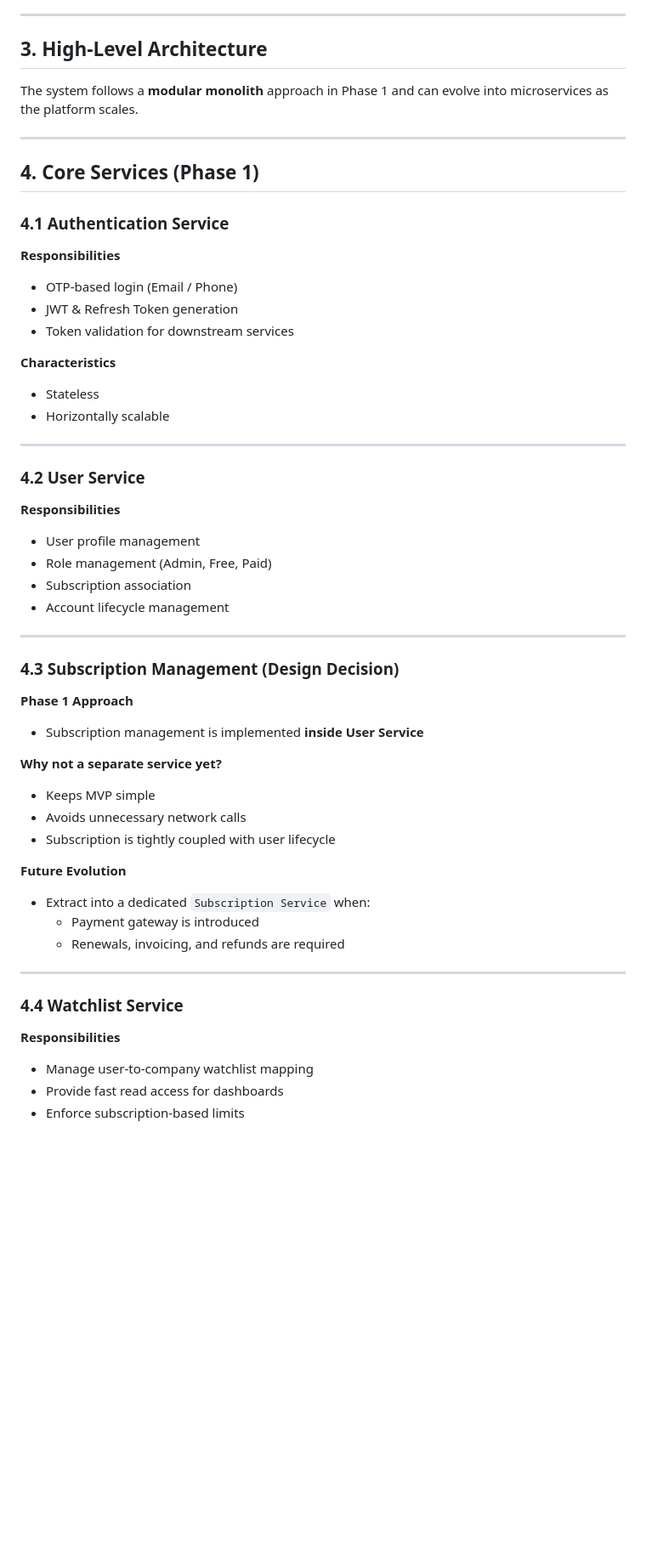
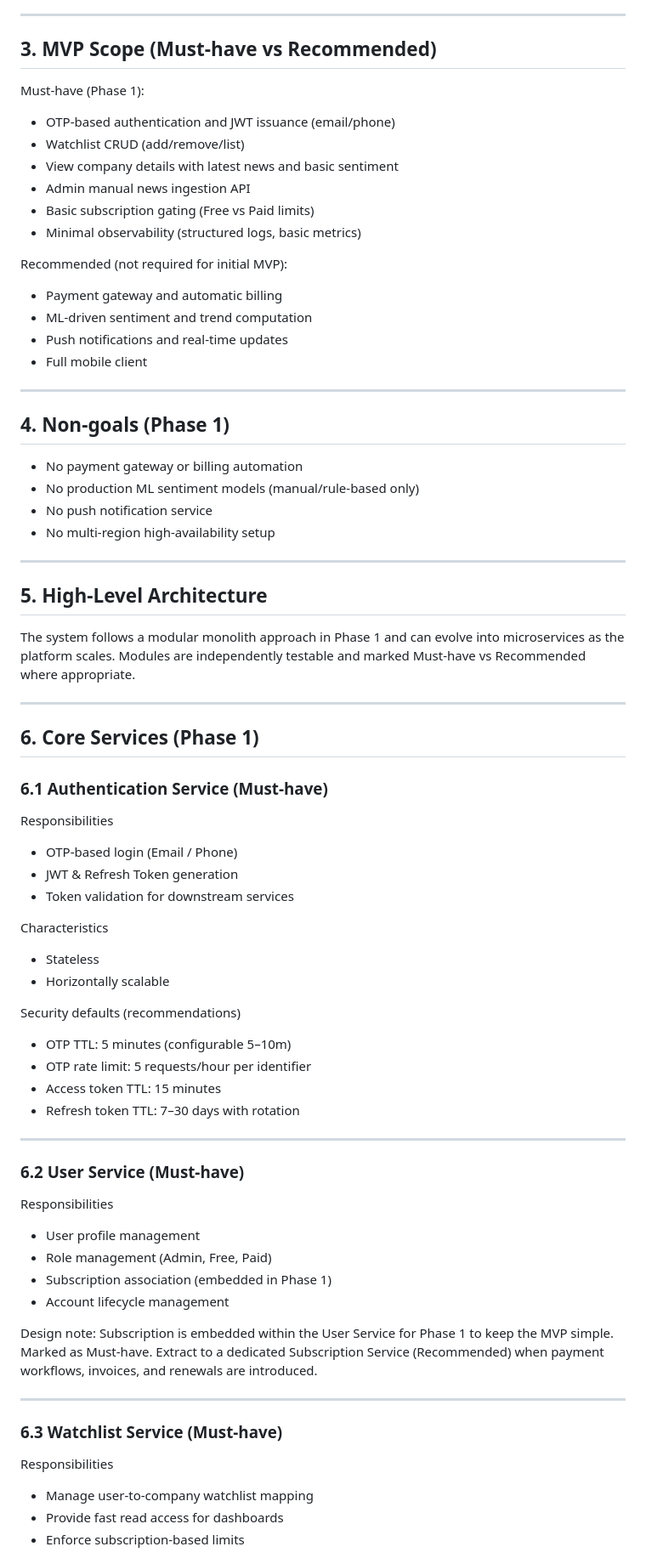
Before and after one commit to lalitg/EqutiyWatchListTracker, a Markdown page: docs/HLD_Phase_1.md, the part around one of its changes. Shown at 85% size. Rendered like a GitHub page; blank space fills up the shorter version.

Commit message:
Apply review edits to HLD and System Architecture

```diff
--- a/docs/HLD_Phase_1.md
+++ b/docs/HLD_Phase_1.md
@@ -18,56 +18,70 @@ and intelligence features.
 
 ---
 
-## 3. High-Level Architecture
+## 3. MVP Scope (Must-have vs Recommended)
+Must-have (Phase 1):
+- OTP-based authentication and JWT issuance (email/phone)
+- Watchlist CRUD (add/remove/list)
+- View company details with latest news and basic sentiment
+- Admin manual news ingestion API
+- Basic subscription gating (Free vs Paid limits)
+- Minimal observability (structured logs, basic metrics)
 
-The system follows a **modular monolith** approach in Phase 1 and can evolve into
-microservices as the platform scales.
-
+Recommended (not required for initial MVP):
+- Payment gateway and automatic billing
+- ML-driven sentiment and trend computation
+- Push notifications and real-time updates
+- Full mobile client
 
 ---
 
-## 4. Core Services (Phase 1)
+## 4. Non-goals (Phase 1)
+- No payment gateway or billing automation
+- No production ML sentiment models (manual/rule-based only)
+- No push notification service
+- No multi-region high-availability setup
 
-### 4.1 Authentication Service
-**Responsibilities**
+---
+
+## 5. High-Level Architecture
+The system follows a modular monolith approach in Phase 1 and can evolve into
+microservices as the platform scales. Modules are independently testable and marked
+Must-have vs Recommended where appropriate.
+
+---
+
+## 6. Core Services (Phase 1)
+### 6.1 Authentication Service (Must-have)
+Responsibilities
 - OTP-based login (Email / Phone)
 - JWT & Refresh Token generation
 - Token validation for downstream services
 
-**Characteristics**
+Characteristics
 - Stateless
 - Horizontally scalable
 
----
-
-### 4.2 User Service
-**Responsibilities**
-- User profile management
-- Role management (Admin, Free, Paid)
-- Subscription association
-- Account lifecycle management
+Security defaults (recommendations)
+- OTP TTL: 5 minutes (configurable 5–10m)
+- OTP rate limit: 5 requests/hour per identifier
+- Access token TTL: 15 minutes
+- Refresh token TTL: 7–30 days with rotation
 
 ---
 
-### 4.3 Subscription Management (Design Decision)
+### 6.2 User Service (Must-have)
+Responsibilities
+- User profile management
+- Role management (Admin, Free, Paid)
+- Subscription association (embedded in Phase 1)
+- Account lifecycle management
 
-**Phase 1 Approach**
-- Subscription management is implemented **inside User Service**
-
-**Why not a separate service yet?**
-- Keeps MVP simple
-- Avoids unnecessary network calls
-- Subscription is tightly coupled with user lifecycle
-
-**Future Evolution**
-- Extract into a dedicated `Subscription Service` when:
-  - Payment gateway is introduced
-  - Renewals, invoicing, and refunds are required
+Design note: Subscription is embedded within the User Service for Phase 1 to keep the MVP simple. Marked as Must-have. Extract to a dedicated Subscription Service (Recommended) when payment workflows, invoices, and renewals are introduced.
 
 ---
 
-### 4.4 Watchlist Service
-**Responsibilities**
+### 6.3 Watchlist Service (Must-have)
+Responsibilities
 - Manage user-to-company watchlist mapping
 - Provide fast read access for dashboards
 - Enforce subscription-based limits
```
Also changed, not shown: other parts of docs/HLD_Phase_1.md (+115 -51 lines), docs/System_Architecture.md (+108 -148 lines).
